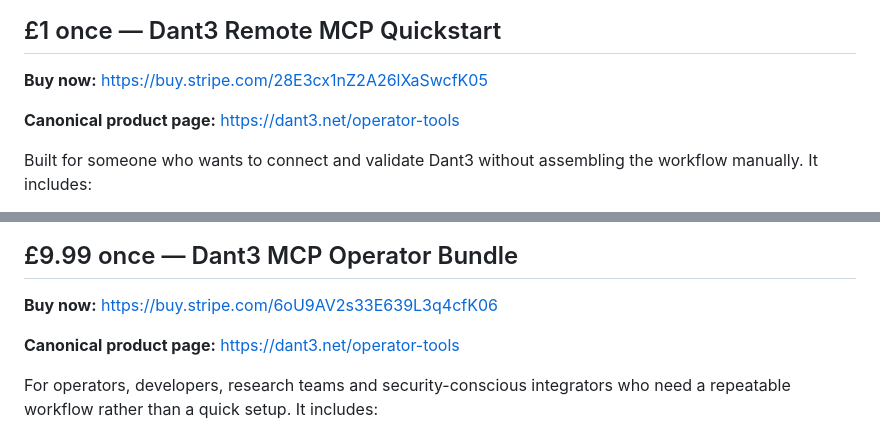
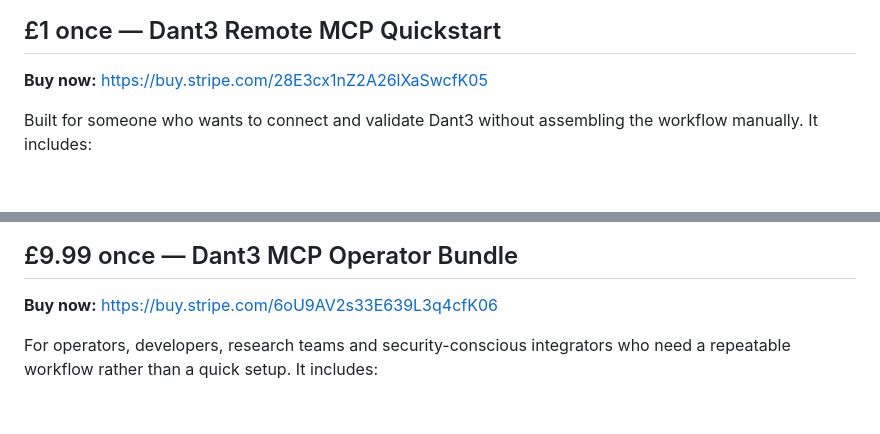
Before and after one commit to snooptsz/dant3-mcp, a Markdown page: BUY-MCP-OPERATOR-BUNDLE.md, 2 parts joined by grey strips. Drawn GitHub-style; blank space fills up the shorter version.

Commit message:
sales: align operator doc with canonical Dant3 page

```diff
--- a/BUY-MCP-OPERATOR-BUNDLE.md
+++ b/BUY-MCP-OPERATOR-BUNDLE.md
@@ -16,8 +16,6 @@ No purchase is required to use Dant3's public MCP discovery surface or basic Rob
 
 **Buy now:** https://buy.stripe.com/28E3cx1nZ2A26lXaSwcfK05
 
-**Canonical product page:** https://dant3.net/operator-tools
-
 Built for someone who wants to connect and validate Dant3 without assembling the workflow manually. It includes:
 
 - Claude, Cursor, Cline and Continue configurations;
@@ -30,8 +28,6 @@ Built for someone who wants to connect and validate Dant3 without assembling the
 ## £9.99 once — Dant3 MCP Operator Bundle
 
 **Buy now:** https://buy.stripe.com/6oU9AV2s33E639L3q4cfK06
-
-**Canonical product page:** https://dant3.net/operator-tools
 
 For operators, developers, research teams and security-conscious integrators who need a repeatable workflow rather than a quick setup. It includes:
 
```
